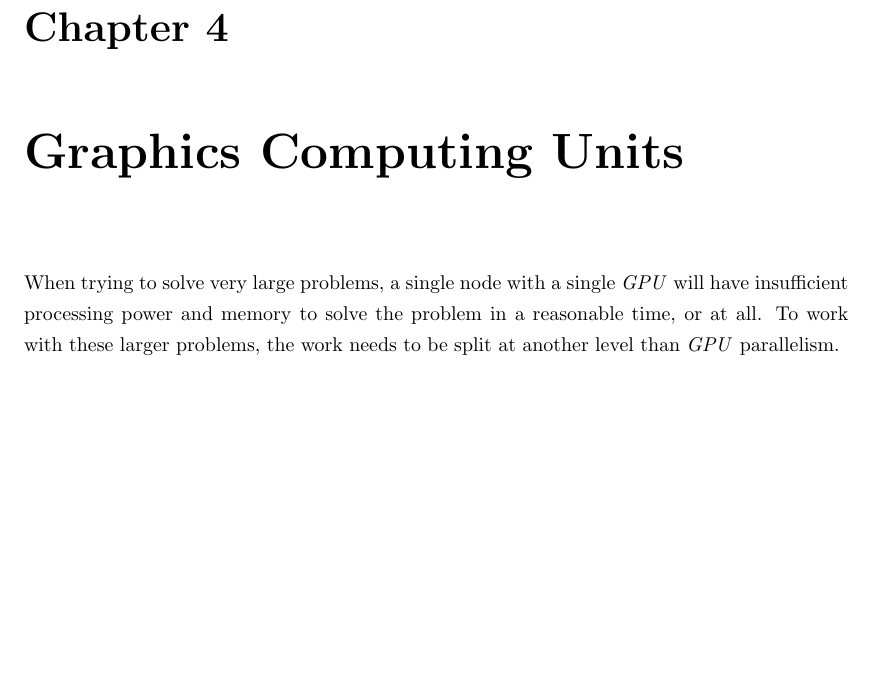
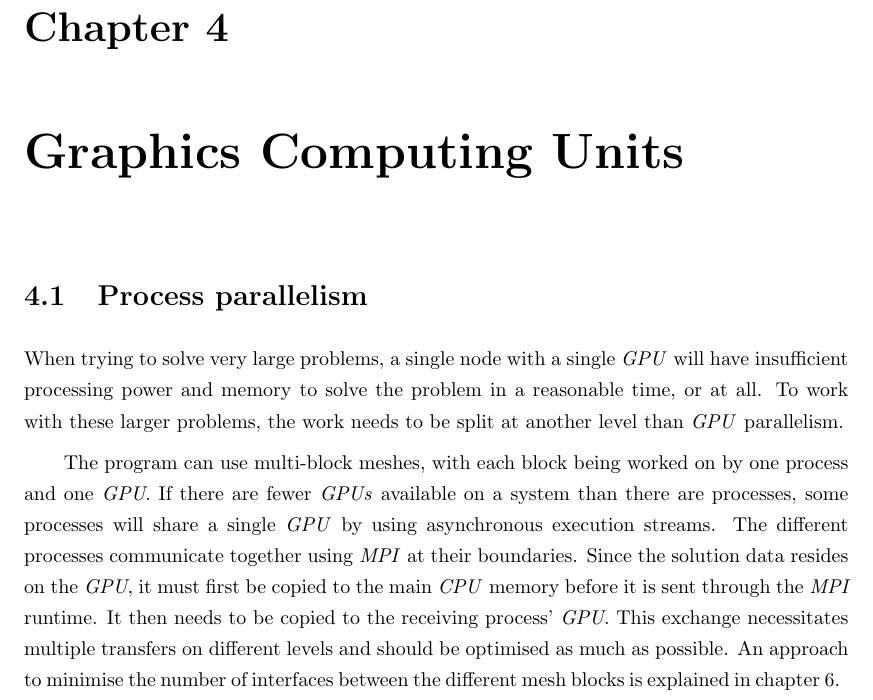
Before and after one commit to guillaumetousignant/NDG_cuda, a LaTeX thesis (thesis/thesis.tex, which reads thesis/Chapter_graphics_processing_units/graphics_processing_units.tex, thesis/glossary_entries.tex): part of page 11 of 16, cut so that both start at the same text, the shorter picture padded with empty space. Compiled offline with pdfLaTeX.

Commit message:
a bit on multiple level parallelism

```diff
--- a/thesis/Chapter_graphics_processing_units/graphics_processing_units.tex
+++ b/thesis/Chapter_graphics_processing_units/graphics_processing_units.tex
@@ -2,8 +2,20 @@
 % Talk about parallelism here. Also mesh design? Another section for the whole architecture?
 % thread warps, branching
 % Talk about saturation, SEMs
+% GPU partitions
 
+\section{Process parallelism} \label{section:process_parallelism}
 When trying to solve very large problems, a single node with a single \textit{GPU} will have
 insufficient processing power and memory to solve the problem in a reasonable time, or at all. To
 work with these larger problems, the work needs to be split at another level than \textit{GPU}
 parallelism.
+
+The program can use multi-block meshes, with each block being worked on by one process and one
+\textit{GPU}. If there are fewer \textit{GPUs} available on a system than there are processes, some
+processes will share a single \textit{GPU} by using asynchronous execution streams. The different
+processes communicate together using \textit{MPI} at their boundaries. Since the solution data
+resides on the \textit{GPU}, it must first be copied to the main \textit{CPU} memory before it is
+sent through the \textit{MPI} runtime. It then needs to be copied to the receiving process'
+\textit{GPU}. This exchange necessitates multiple transfers on different levels and should be
+optimised as much as possible. An approach to minimise the number of interfaces between the
+different mesh blocks is explained in chapter~\ref{chapter:load_balancing}.
--- a/thesis/glossary_entries.tex
+++ b/thesis/glossary_entries.tex
@@ -1,4 +1,7 @@
 % acronyms -----------------------------------------------------
+\newacronym{acr:GPU}{GPU}{graphics processing unit}
+\newacronym{acr:CPU}{CPU}{central processing unit}
+\newacronym{acr:MPI}{MPI}{message passing interface}
 
 % symbols-------------------------------------------------------
 
```
Also changed, not shown: thesis/Chapter_conclusion/conclusion.tex (+4 -2 lines), thesis/Chapter_results/results.tex (+1 -0 lines).
